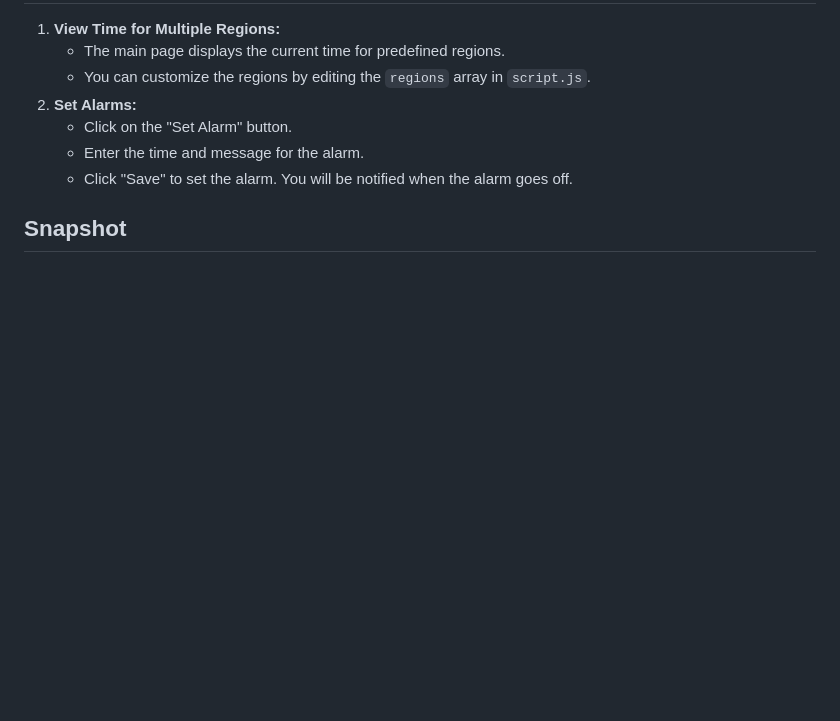
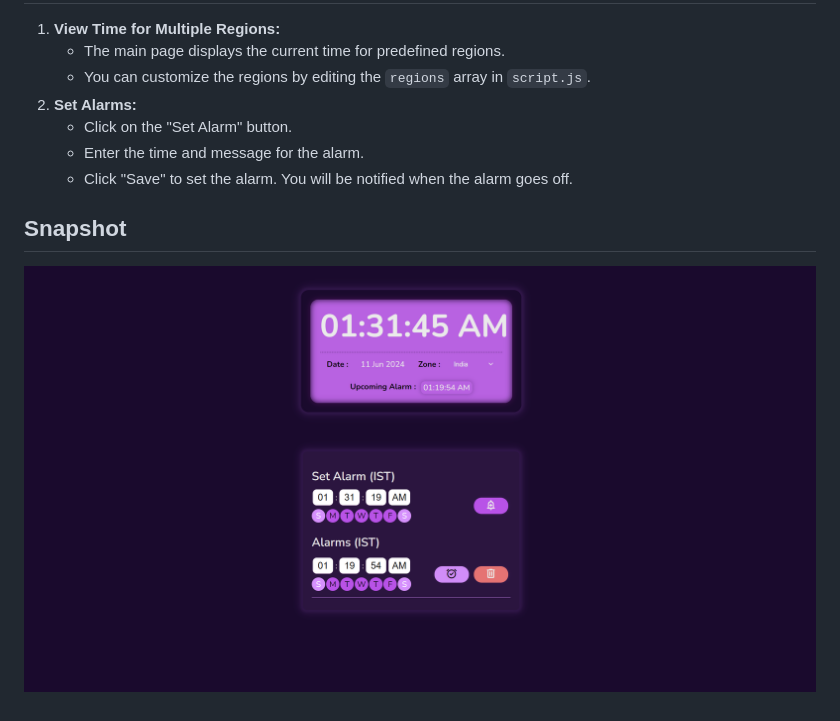
Before and after one commit to kumar-jit/WebClock, a Markdown page: README.md, the part around the change. Drawn GitHub-style; pictures changed too: image.png (added); blank space fills up the shorter version.

```diff
--- a/README.md
+++ b/README.md
@@ -38,3 +38,4 @@ To run the WebClock application locally, follow these steps:
     - Click "Save" to set the alarm. You will be notified when the alarm goes off.
 
 ## Snapshot
+![alt text](image.png)
```
Also changed, not shown: 4 other files.
